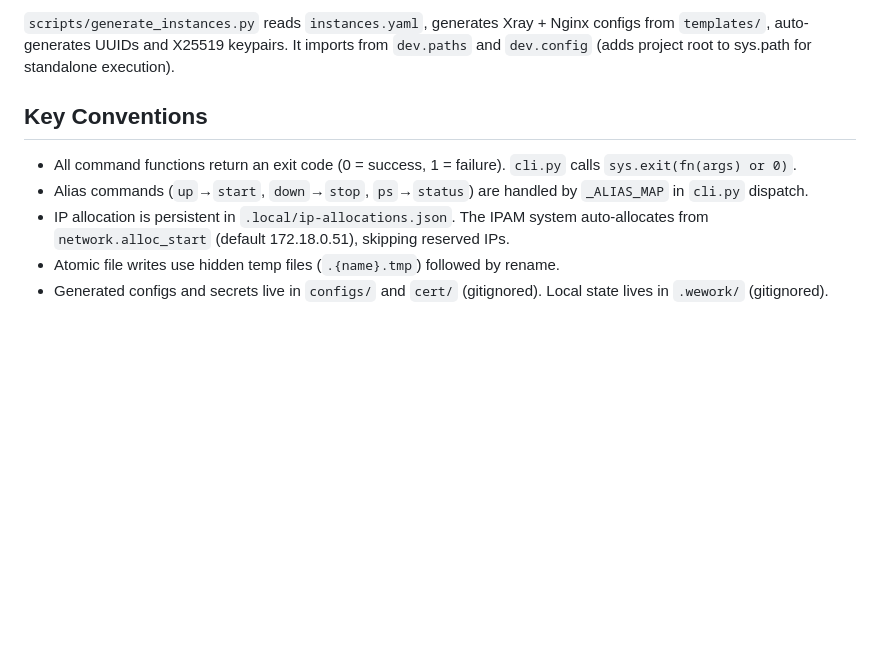
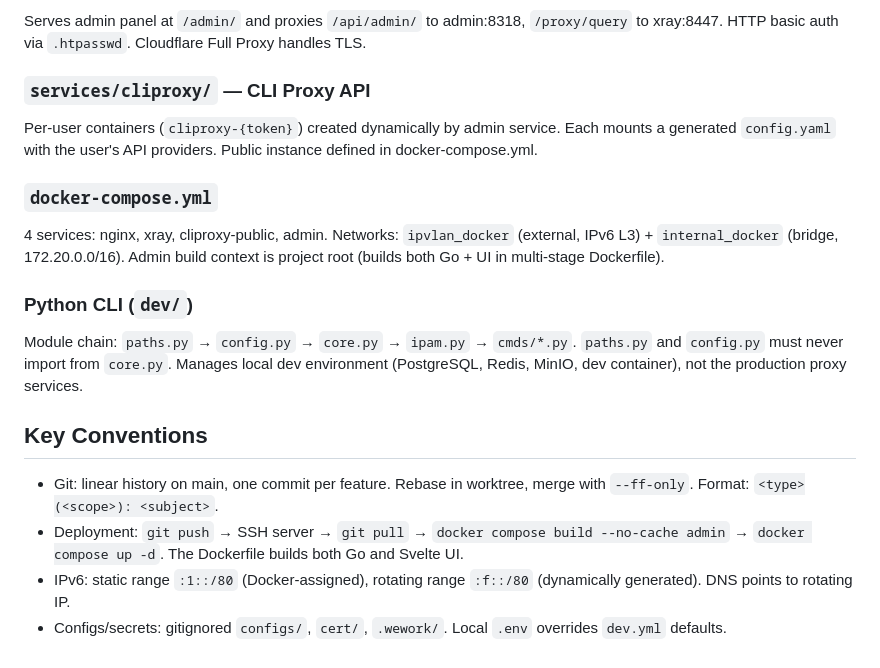
Before and after one commit to ShanWuYinShe/workwork, a Markdown page: CLAUDE.md, the part around one of its changes. Drawn GitHub-style; blank space fills up the shorter version.

```diff
--- a/CLAUDE.md
+++ b/CLAUDE.md
@@ -65,10 +72,21 @@ paths.py ──→ config.py ──→ core.py ──→ ipam.py ──→ cmds/
 
-`scripts/generate_instances.py` reads `instances.yaml`, generates Xray + Nginx configs from `templates/`, auto-generates UUIDs and X25519 keypairs. It imports from `dev.paths` and `dev.config` (adds project root to sys.path for standalone execution).
+Serves admin panel at `/admin/` and proxies `/api/admin/` to admin:8318, `/proxy/query` to xray:8447. HTTP basic auth via `.htpasswd`. Cloudflare Full Proxy handles TLS.
+
+### `services/cliproxy/` — CLI Proxy API
+
+Per-user containers (`cliproxy-{token}`) created dynamically by admin service. Each mounts a generated `config.yaml` with the user's API providers. Public instance defined in docker-compose.yml.
+
+### `docker-compose.yml`
+
+4 services: nginx, xray, cliproxy-public, admin. Networks: `ipvlan_docker` (external, IPv6 L3) + `internal_docker` (bridge, 172.20.0.0/16). Admin build context is project root (builds both Go + UI in multi-stage Dockerfile).
+
+### Python CLI (`dev/`)
+
+Module chain: `paths.py` → `config.py` → `core.py` → `ipam.py` → `cmds/*.py`. `paths.py` and `config.py` must never import from `core.py`. Manages local dev environment (PostgreSQL, Redis, MinIO, dev container), not the production proxy services.
 
 ## Key Conventions
 
-- All command functions return an exit code (0 = success, 1 = failure). `cli.py` calls `sys.exit(fn(args) or 0)`.
-- Alias commands (`up`→`start`, `down`→`stop`, `ps`→`status`) are handled by `_ALIAS_MAP` in `cli.py` dispatch.
-- IP allocation is persistent in `.local/ip-allocations.json`. The IPAM system auto-allocates from `network.alloc_start` (default 172.18.0.51), skipping reserved IPs.
-- Atomic file writes use hidden temp files (`.{name}.tmp`) followed by rename.
-- Generated configs and secrets live in `configs/` and `cert/` (gitignored). Local state lives in `.wework/` (gitignored).
+- Git: linear history on main, one commit per feature. Rebase in worktree, merge with `--ff-only`. Format: `<type>(<scope>): <subject>`.
+- Deployment: `git push` → SSH server → `git pull` → `docker compose build --no-cache admin` → `docker compose up -d`. The Dockerfile builds both Go and Svelte UI.
+- IPv6: static range `:1::/80` (Docker-assigned), rotating range `:f::/80` (dynamically generated). DNS points to rotating IP.
+- Configs/secrets: gitignored `configs/`, `cert/`, `.wework/`. Local `.env` overrides `dev.yml` defaults.
```
Also changed, not shown: other parts of CLAUDE.md (+46 -39 lines).
